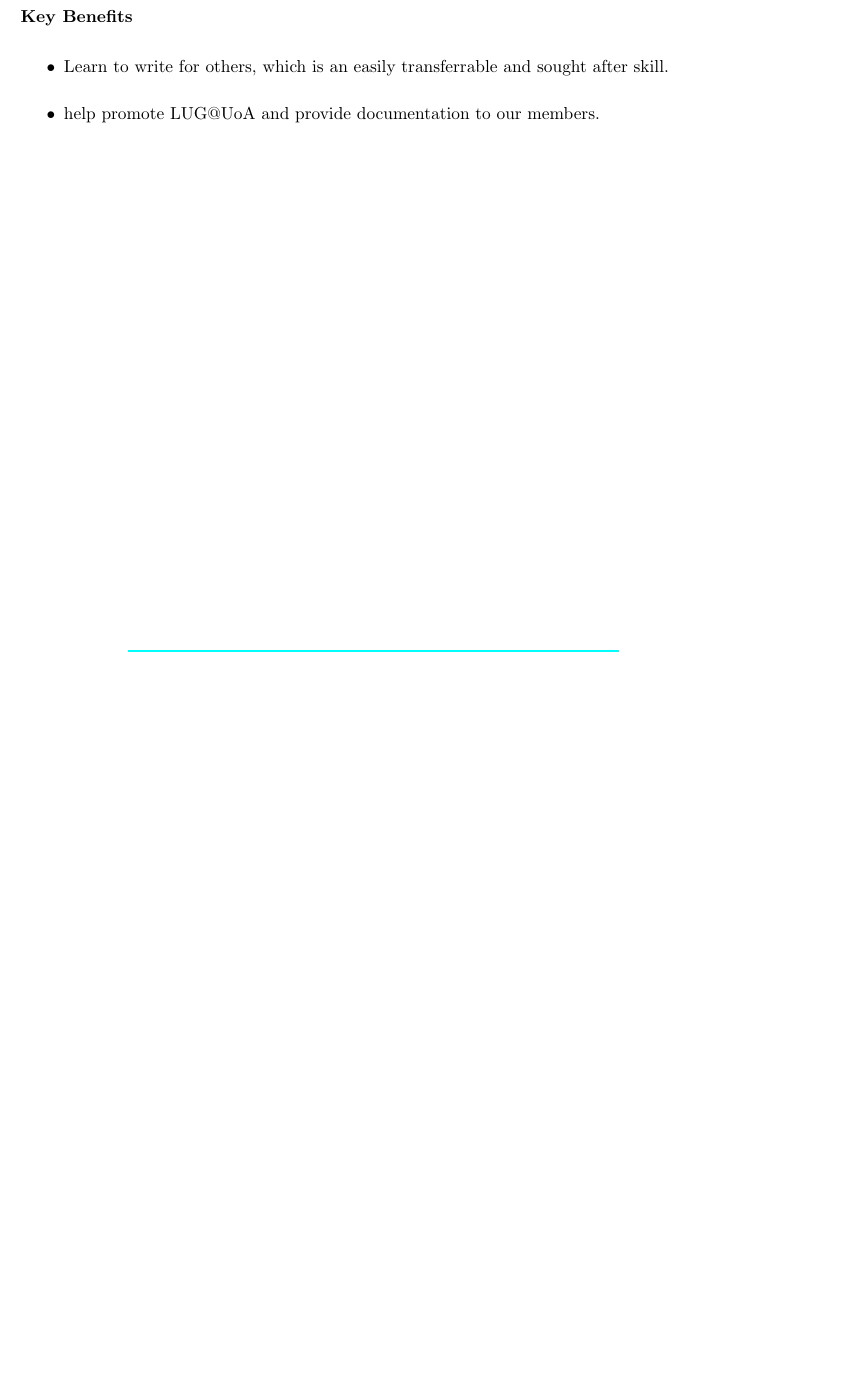
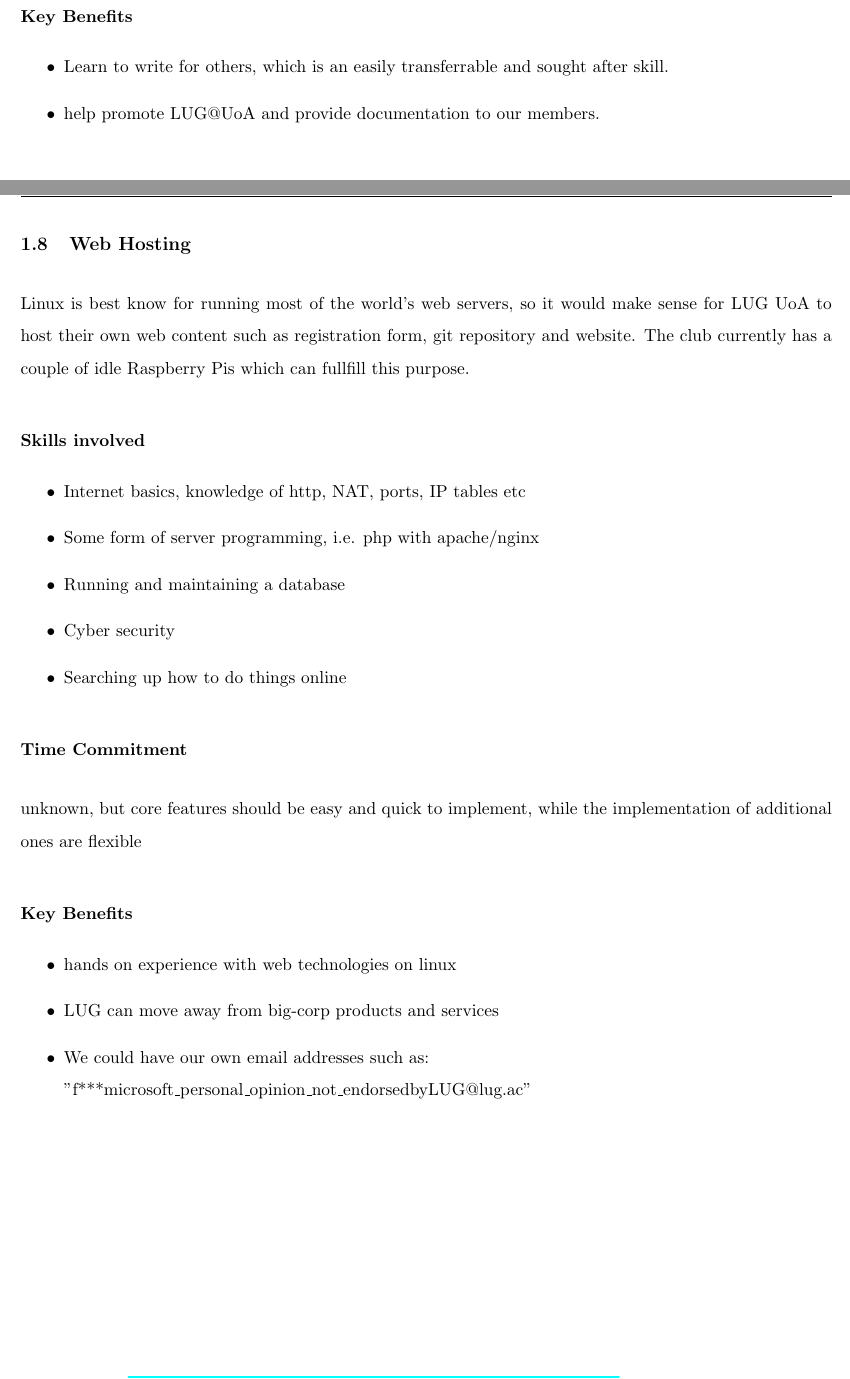
Before and after one commit to LUG-UoA/proposal-for-projects-2025, a LaTeX document (main.tex, which reads dev-projects/web-hosting.tex): part of page 9 of 11 before the commit and two parts of pages 10 and 11 of 13 after it, the two joined at a grey line, cut so that both start at the same text, the shorter picture padded with empty space. Compiled offline with pdfLaTeX.

Commit message:
propsed web hosting project idea

```diff
--- /dev/null
+++ b/dev-projects/web-hosting.tex
@@ -0,0 +1,24 @@
+\subsection{Web Hosting}
+
+Linux is best know for running most of the world's web servers, so it would make sense for LUG UoA to host their own web content such as registration form, git repository and website. The club currently has a couple of idle Raspberry Pis which can fullfill this purpose.
+
+\subsubsection*{Skills involved}
+
+\begin{itemize}
+    \item Internet basics, knowledge of http, NAT, ports, IP tables etc
+    \item Some form of server programming, i.e. php with apache/nginx
+    \item Running and maintaining a database
+    \item Cyber security
+    \item Searching up how to do things online
+\end{itemize}
+
+\subsubsection*{Time Commitment}
+unknown, but core features should be easy and quick to implement, while the implementation of additional ones are flexible
+
+\subsubsection*{Key Benefits}
+\begin{itemize}
+    \item hands on experience with web technologies on linux
+    \item LUG can move away from big-corp products and services
+    \item We could have our own email addresses such as: \\*
+    "f***microsoft\_personal\_opinion\_not\_endorsedbyLUG@lug.ac"
+\end{itemize}
--- a/main.tex
+++ b/main.tex
@@ -18,7 +18,7 @@
 \fancyhf{}
 \fancyhead[L]{\textbf{LUG@UoA Proposal for Projects 2025}}
 \fancyhead[R]{University of Auckland Linux User Group}
-\fancyfoot[L]{2025-03-21 | \url{https://github.com/LUG-UoA/proposal-for-projects-2025}}
+\fancyfoot[L]{2025-04-07 | \url{https://github.com/LUG-UoA/proposal-for-projects-2025}}
 \fancyfoot[R]{\thepage}
 
 %Document Body
```
Also changed, not shown: main.tex (4 more changed lines).
